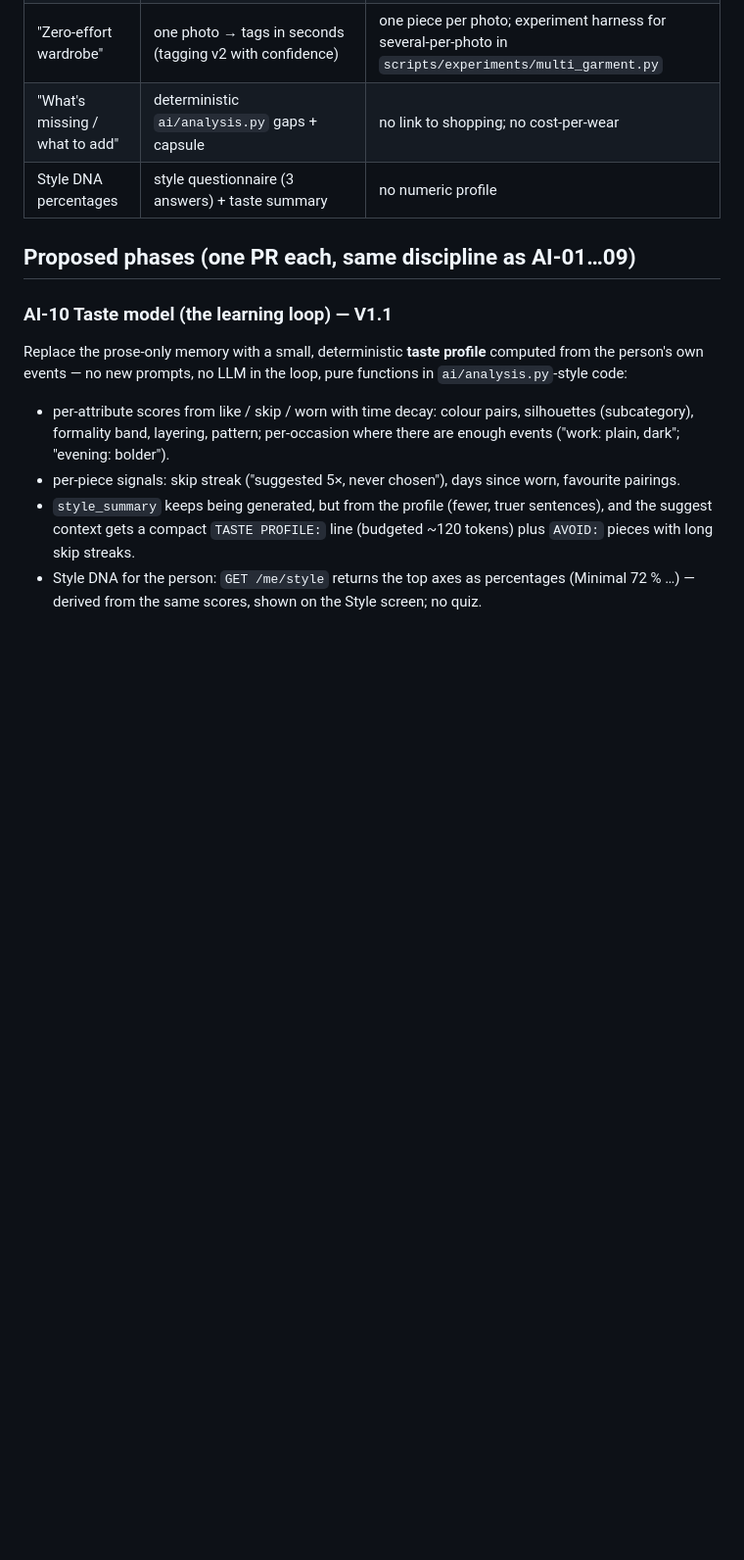
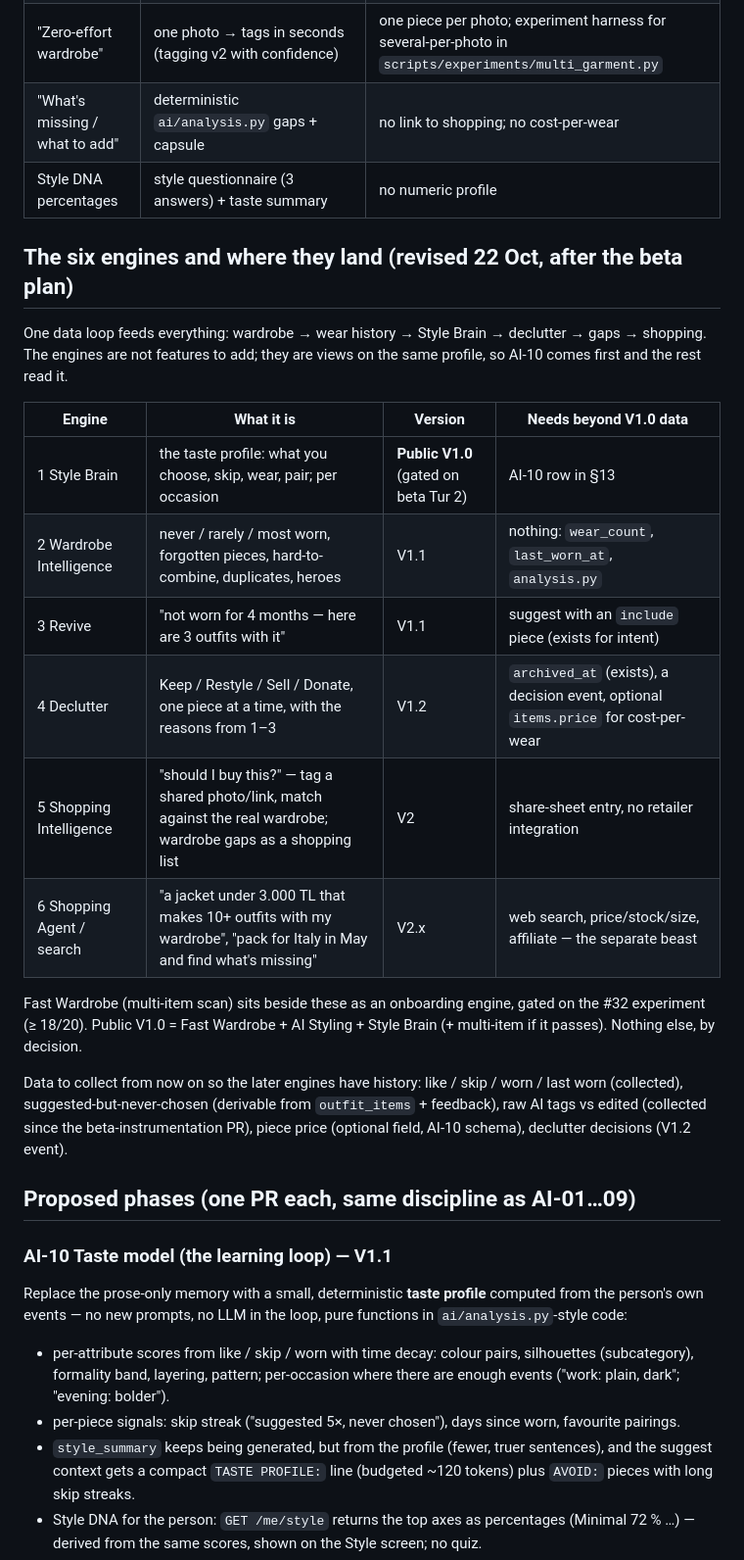
Before and after one commit to fatmakyldz/SmartWardrobe-AI, a Markdown page: docs/AI-10-vision-draft.md, the part around the change. Shown at 98% size. GitHub-like rendering; blank space fills up the shorter version.

Commit message:
docs: AI-10 Taste model row in §13 (proposed, awaiting approval); vision → six engines
- AI-00-foundation.md §13: an AI-10 row — deterministic taste profile
  (taste_profiles table, ai/taste.py pure functions, TASTE PROFILE/AVOID
  context lines, WHY FACTS → grounded "why this", DNA axes on /me/style,
  optional items.price, suggest/v2) with dependencies and exit criteria
  tied to beta Tur 2. Marked "onay bekliyor"; a note before §14 says the
  row is not binding until approved.
- AI-10-vision-draft.md: the six engines (Style Brain, Wardrobe
  Intelligence, Revive, Declutter, Shopping Intelligence, Shopping Agent)
  with their version and what each needs; data to collect from now on.

Co-Authored-By: Claude Fable 5.1 <noreply@anthropic.com>
Claude-Session: https://claude.ai/code/session_01W7rzZJo78TMXdznUhE8iQo

```diff
--- a/docs/AI-10-vision-draft.md
+++ b/docs/AI-10-vision-draft.md
@@ -14,6 +14,27 @@ where the app knows the person and predicts what they will wear.
 | "Zero-effort wardrobe" | one photo → tags in seconds (tagging v2 with confidence) | one piece per photo; experiment harness for several-per-photo in `scripts/experiments/multi_garment.py` |
 | "What's missing / what to add" | deterministic `ai/analysis.py` gaps + capsule | no link to shopping; no cost-per-wear |
 | Style DNA percentages | style questionnaire (3 answers) + taste summary | no numeric profile |
+
+## The six engines and where they land (revised 22 Oct, after the beta plan)
+
+One data loop feeds everything: wardrobe → wear history → Style Brain → declutter → gaps → shopping. The engines are
+not features to add; they are views on the same profile, so AI-10 comes first and the rest read it.
+
+| Engine | What it is | Version | Needs beyond V1.0 data |
+|---|---|---|---|
+| 1 Style Brain | the taste profile: what you choose, skip, wear, pair; per occasion | **Public V1.0** (gated on beta Tur 2) | AI-10 row in §13 |
+| 2 Wardrobe Intelligence | never / rarely / most worn, forgotten pieces, hard-to-combine, duplicates, heroes | V1.1 | nothing: `wear_count`, `last_worn_at`, `analysis.py` |
+| 3 Revive | "not worn for 4 months — here are 3 outfits with it" | V1.1 | suggest with an `include` piece (exists for intent) |
+| 4 Declutter | Keep / Restyle / Sell / Donate, one piece at a time, with the reasons from 1–3 | V1.2 | `archived_at` (exists), a decision event, optional `items.price` for cost-per-wear |
+| 5 Shopping Intelligence | "should I buy this?" — tag a shared photo/link, match against the real wardrobe; wardrobe gaps as a shopping list | V2 | share-sheet entry, no retailer integration |
+| 6 Shopping Agent / search | "a jacket under 3.000 TL that makes 10+ outfits with my wardrobe", "pack for Italy in May and find what's missing" | V2.x | web search, price/stock/size, affiliate — the separate beast |
+
+Fast Wardrobe (multi-item scan) sits beside these as an onboarding engine, gated on the #32 experiment (≥ 18/20).
+Public V1.0 = Fast Wardrobe + AI Styling + Style Brain (+ multi-item if it passes). Nothing else, by decision.
+
+Data to collect from now on so the later engines have history: like / skip / worn / last worn (collected),
+suggested-but-never-chosen (derivable from `outfit_items` + feedback), raw AI tags vs edited (collected since the
+beta-instrumentation PR), piece price (optional field, AI-10 schema), declutter decisions (V1.2 event).
 
 ## Proposed phases (one PR each, same discipline as AI-01…09)
 
```
Also changed, not shown: docs/AI-00-foundation.md (+3 -0 lines).
